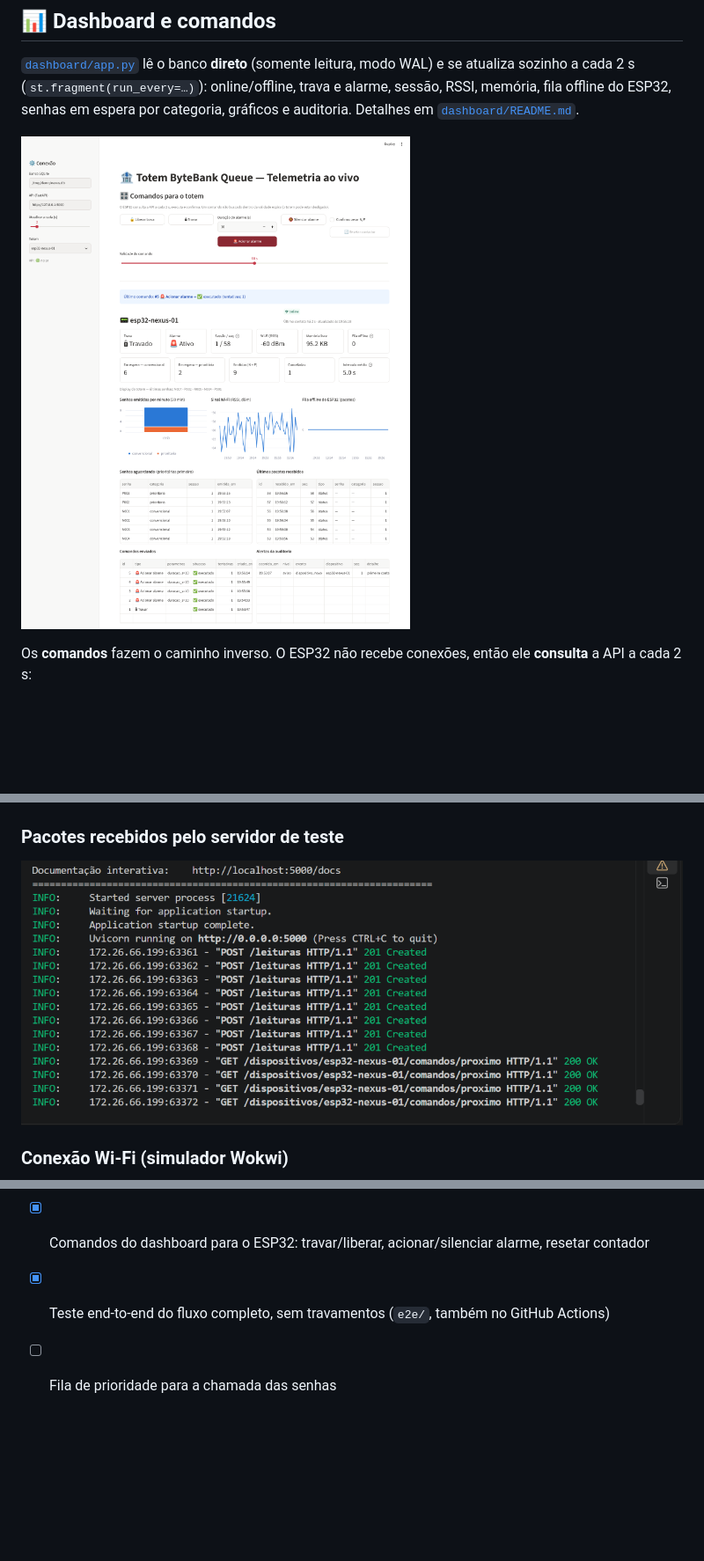
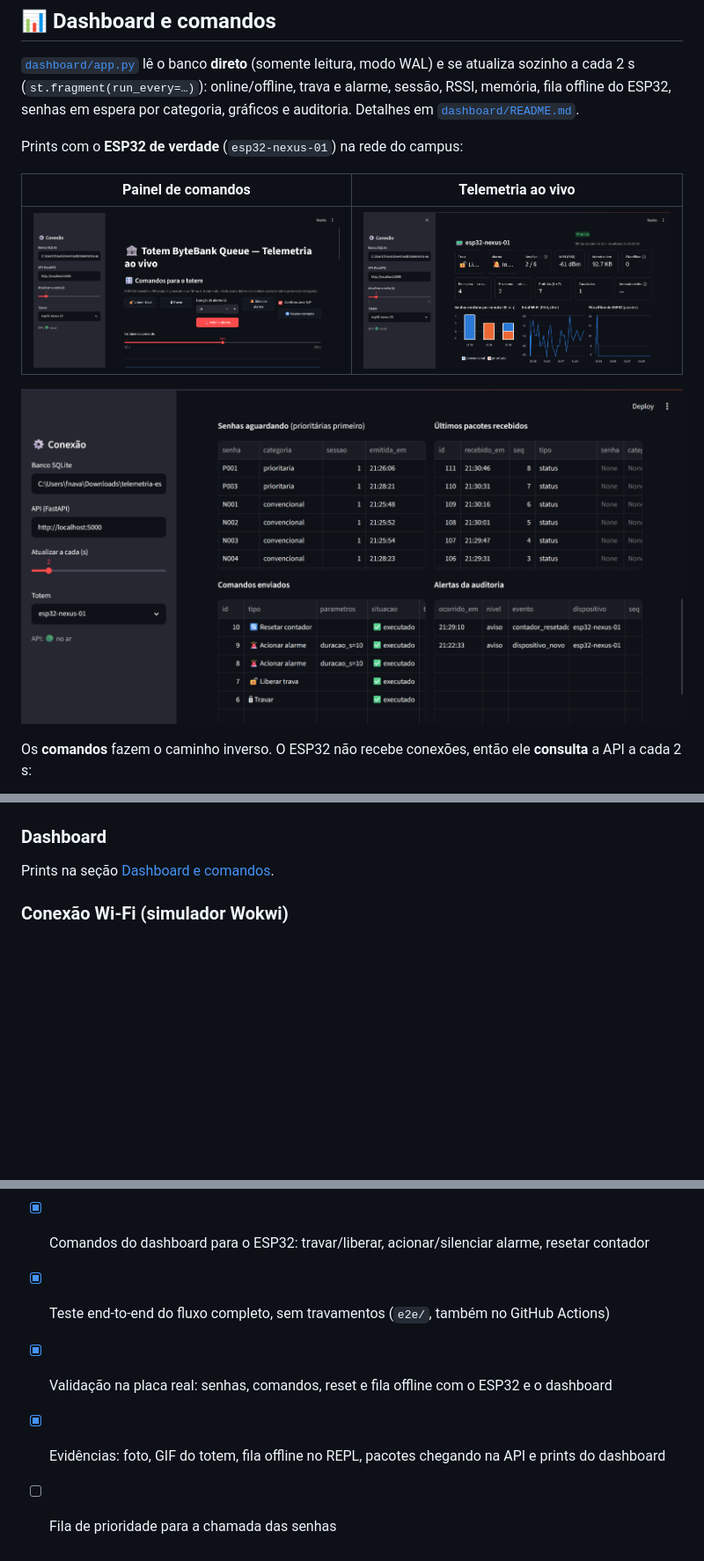
Before and after one commit to RedAkasha/telemetria-esp32-equipenexusdata, a Markdown page: README.md, 3 parts joined by grey strips. Shown at 88% size. Rendered like a GitHub page; pictures changed too: docs/img/dashboard_tempo_real.png (deleted); blank space fills up the shorter version.

```diff
--- a/README.md
+++ b/README.md
@@ -71,7 +71,13 @@ Como o firmware reenvia o pacote quando não recebe 2xx, a API é **idempotente*
 
 [`dashboard/app.py`](dashboard/app.py) lê o banco **direto** (somente leitura, modo WAL) e se atualiza sozinho a cada 2 s (`st.fragment(run_every=…)`): online/offline, trava e alarme, sessão, RSSI, memória, fila offline do ESP32, senhas em espera por categoria, gráficos e auditoria. Detalhes em [`dashboard/README.md`](dashboard/README.md).
 
-![Dashboard em tempo real (dados do ESP32 virtual)](docs/img/dashboard_tempo_real.png)
+Prints com o **ESP32 de verdade** (`esp32-nexus-01`) na rede do campus:
+
+| Painel de comandos | Telemetria ao vivo |
+|---|---|
+| ![Painel de comandos do dashboard: liberar trava, travar, alarme com duração, silenciar e resetar contador](docs/img/dashboard_tempo_real1.png) | ![Totem online, saldos da fila e gráficos de senhas por minuto, RSSI e fila offline](docs/img/dashboard_tempo_real2.png) |
+
+![Senhas aguardando, últimos pacotes, comandos executados e alertas da auditoria](docs/img/dashboard_tempo_real3.png)
 
 Os **comandos** fazem o caminho inverso. O ESP32 não recebe conexões, então ele **consulta** a API a cada 2 s:
 
@@ -215,7 +247,7 @@ O `timestamp` é gerado na **coleta**, com o relógio acertado via NTP: um pacot
 ![REPL mostrando os pacotes enviados e a fila de contingência esvaziando](docs/img/evidencia_envio_repl.png)
 
-### Pacotes recebidos pelo servidor de teste
-![Terminal do servidor de teste com as respostas 201](docs/img/evidencia_servidor.png)
+### Dashboard
+Prints na seção [Dashboard e comandos](#-dashboard-e-comandos).
 
 ### Conexão Wi-Fi (simulador Wokwi)
 ![REPL do Wokwi mostrando o IP obtido](docs/evidencia_wifi.jpg)
@@ -235,4 +267,6 @@ O `timestamp` é gerado na **coleta**, com o relógio acertado via NTP: um pacot
 - [x] Dashboard Streamlit conectado ao banco, com a telemetria em tempo real
 - [x] Comandos do dashboard para o ESP32: travar/liberar, acionar/silenciar alarme, resetar contador
 - [x] Teste end-to-end do fluxo completo, sem travamentos (`e2e/`, também no GitHub Actions)
+- [x] Validação na placa real: senhas, comandos, reset e fila offline com o ESP32 e o dashboard
+- [x] Evidências: foto, GIF do totem, fila offline no REPL, pacotes chegando na API e prints do dashboard
 - [ ] Fila de prioridade para a chamada das senhas
```
Also changed, not shown: other parts of README.md (+33 -7 lines), docs/passo_a_passo.md (+1 -0 lines), docs/img/evidencia_fila_offline_placa.png (added), 1 other file.
